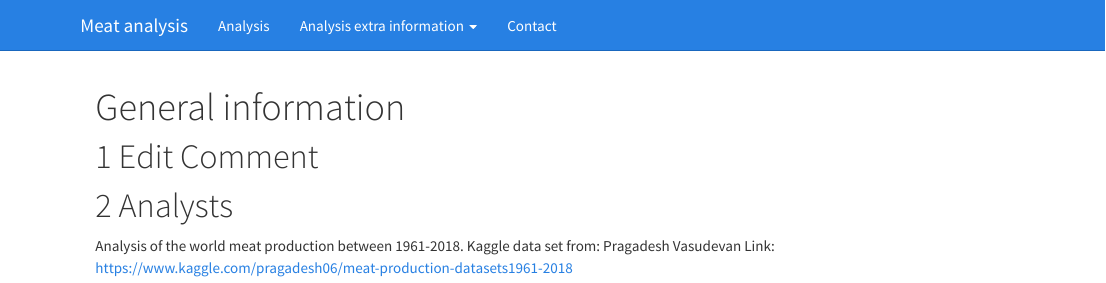
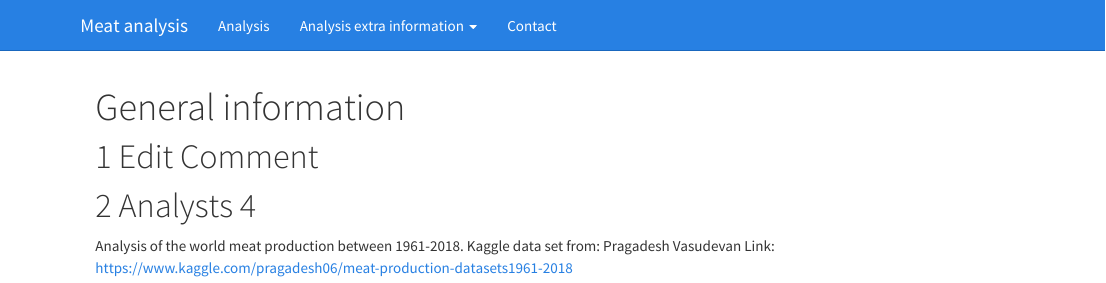
Before and after one commit to Ricardo-BarMa/meat-analysis, an R Markdown document (index.rmd): the page in a window 1100 px wide, from its top. Rendered offline with R 4.5, knitr and Pandoc, with nearby package versions.

Commit message:
Inital index 6

```diff
--- a/index.rmd
+++ b/index.rmd
@@ -6,5 +6,5 @@ output:
 ---
 
 # Edit Comment
-# Analysts
+# Analysts 4
 Analysis of the world meat production between 1961-2018. Kaggle data set from: Pragadesh Vasudevan Link: https://www.kaggle.com/pragadesh06/meat-production-datasets1961-2018
```
Also changed, not shown: 1 other file.
